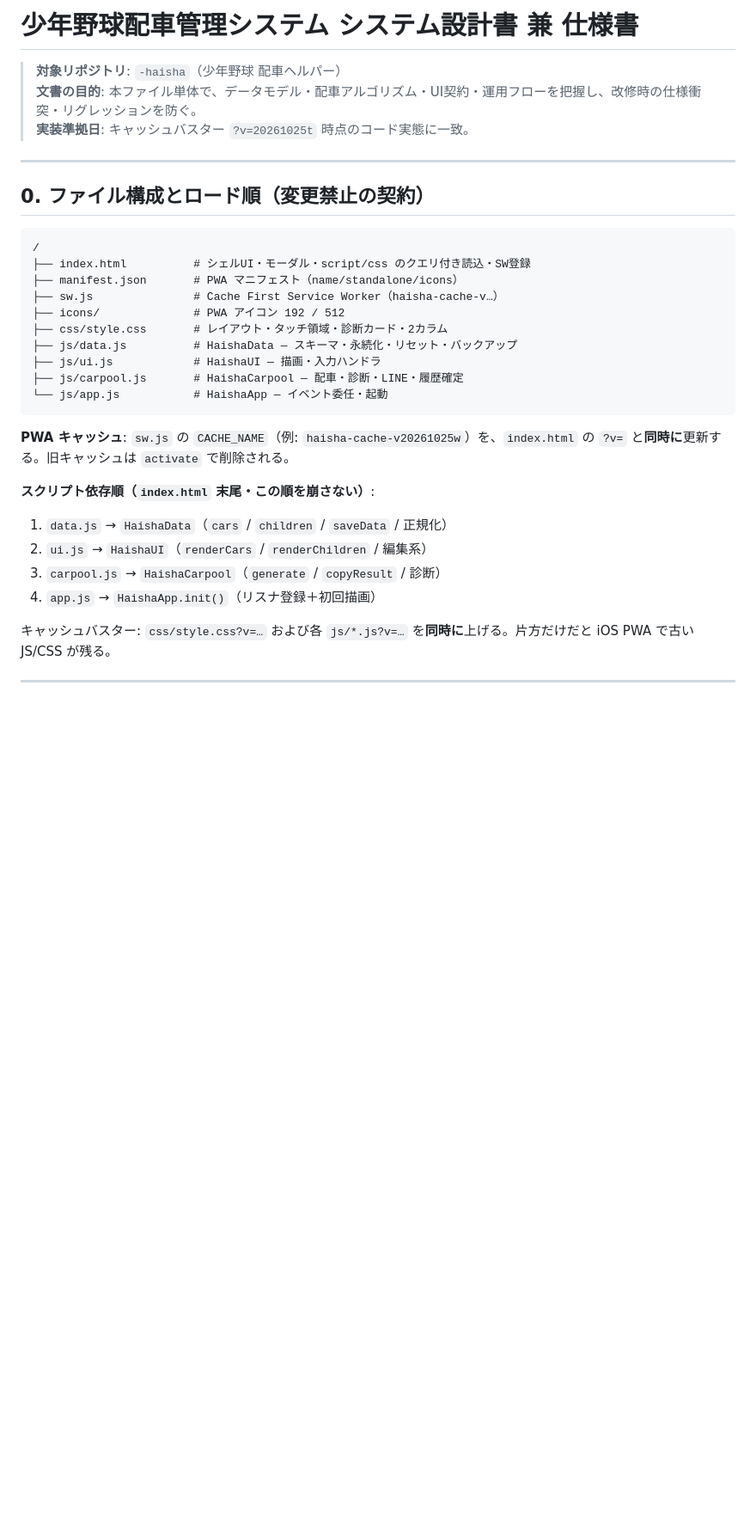
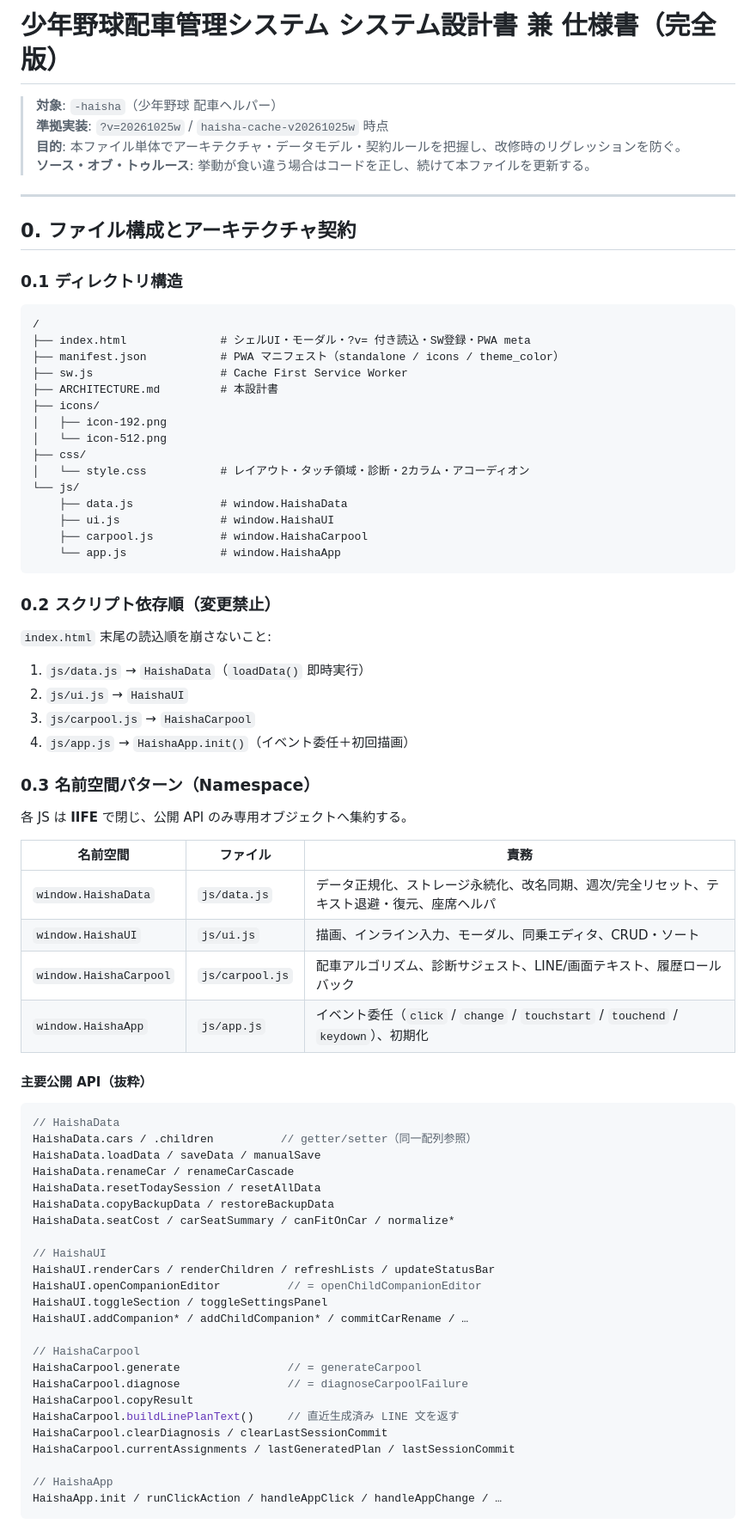
Before and after one commit to cannotfly1020-hub/-haisha, a Markdown page: ARCHITECTURE.md, the part around one of its changes. Shown at 86% size. Drawn GitHub-style; blank space fills up the shorter version.

````diff
--- a/ARCHITECTURE.md
+++ b/ARCHITECTURE.md
@@ -1,33 +1,80 @@
-# 少年野球配車管理システム システム設計書 兼 仕様書
+# 少年野球配車管理システム システム設計書 兼 仕様書（完全版）
 
-> **対象リポジトリ**: `-haisha`（少年野球 配車ヘルパー）
-> **文書の目的**: 本ファイル単体で、データモデル・配車アルゴリズム・UI契約・運用フローを把握し、改修時の仕様衝突・リグレッションを防ぐ。
-> **実装準拠日**: キャッシュバスター `?v=20261025t` 時点のコード実態に一致。
+> **対象**: `-haisha`（少年野球 配車ヘルパー）
+> **準拠実装**: `?v=20261025w` / `haisha-cache-v20261025w` 時点
+> **目的**: 本ファイル単体でアーキテクチャ・データモデル・契約ルールを把握し、改修時のリグレッションを防ぐ。
+> **ソース・オブ・トゥルース**: 挙動が食い違う場合はコードを正し、続けて本ファイルを更新する。
 
 ---
 
-## 0. ファイル構成とロード順（変更禁止の契約）
+## 0. ファイル構成とアーキテクチャ契約
+
+### 0.1 ディレクトリ構造
 
 ```
 /
-├── index.html          # シェルUI・モーダル・script/css のクエリ付き読込・SW登録
-├── manifest.json       # PWA マニフェスト（name/standalone/icons）
-├── sw.js               # Cache First Service Worker（haisha-cache-v…）
-├── icons/              # PWA アイコン 192 / 512
-├── css/style.css       # レイアウト・タッチ領域・診断カード・2カラム
-├── js/data.js          # HaishaData — スキーマ・永続化・リセット・バックアップ
-├── js/ui.js            # HaishaUI — 描画・入力ハンドラ
-├── js/carpool.js       # HaishaCarpool — 配車・診断・LINE・履歴確定
-└── js/app.js           # HaishaApp — イベント委任・起動
+├── index.html              # シェルUI・モーダル・?v= 付き読込・SW登録・PWA meta
+├── manifest.json           # PWA マニフェスト（standalone / icons / theme_color）
+├── sw.js                   # Cache First Service Worker
+├── ARCHITECTURE.md         # 本設計書
+├── icons/
+│   ├── icon-192.png
+│   └── icon-512.png
+├── css/
+│   └── style.css           # レイアウト・タッチ領域・診断・2カラム・アコーディオン
+└── js/
+    ├── data.js             # window.HaishaData
+    ├── ui.js               # window.HaishaUI
+    ├── carpool.js          # window.HaishaCarpool
+    └── app.js              # window.HaishaApp
 ```
 
-**PWA キャッシュ**: `sw.js` の `CACHE_NAME`（例: `haisha-cache-v20261025w`）を、`index.html` の `?v=` と**同時に**更新する。旧キャッシュは `activate` で削除される。
+### 0.2 スクリプト依存順（変更禁止）
 
-**スクリプト依存順（`index.html` 末尾・この順を崩さない）**:
+`index.html` 末尾の読込順を崩さないこと:
 
-1. `data.js` → `HaishaData`（`cars` / `children` / `saveData` / 正規化）
-2. `ui.js` → `HaishaUI`（`renderCars` / `renderChildren` / 編集系）
-3. `carpool.js` → `HaishaCarpool`（`generate` / `copyResult` / 診断）
-4. `app.js` → `HaishaApp.init()`（リスナ登録＋初回描画）
+1. `js/data.js` → `HaishaData`（`loadData()` 即時実行）
+2. `js/ui.js` → `HaishaUI`
+3. `js/carpool.js` → `HaishaCarpool`
+4. `js/app.js` → `HaishaApp.init()`（イベント委任＋初回描画）
 
-キャッシュバスター: `css/style.css?v=…` および各 `js/*.js?v=…` を**同時に**上げる。片方だけだと iOS PWA で古い JS/CSS が残る。
+### 0.3 名前空間パターン（Namespace）
+
+各 JS は **IIFE** で閉じ、公開 API のみ専用オブジェクトへ集約する。
+
+| 名前空間 | ファイル | 責務 |
+|----------|----------|------|
+| `window.HaishaData` | `js/data.js` | データ正規化、ストレージ永続化、改名同期、週次/完全リセット、テキスト退避・復元、座席ヘルパ |
+| `window.HaishaUI` | `js/ui.js` | 描画、インライン入力、モーダル、同乗エディタ、CRUD・ソート |
+| `window.HaishaCarpool` | `js/carpool.js` | 配車アルゴリズム、診断サジェスト、LINE/画面テキスト、履歴ロールバック |
+| `window.HaishaApp` | `js/app.js` | イベント委任（`click` / `change` / `touchstart` / `touchend` / `keydown`）、初期化 |
+
+#### 主要公開 API（抜粋）
+
+```ts
+// HaishaData
+HaishaData.cars / .children          // getter/setter（同一配列参照）
+HaishaData.loadData / saveData / manualSave
+HaishaData.renameCar / renameCarCascade
+HaishaData.resetTodaySession / resetAllData
+HaishaData.copyBackupData / restoreBackupData
+HaishaData.seatCost / carSeatSummary / canFitOnCar / normalize*
+
+// HaishaUI
+HaishaUI.renderCars / renderChildren / refreshLists / updateStatusBar
+HaishaUI.openCompanionEditor          // = openChildCompanionEditor
+HaishaUI.toggleSection / toggleSettingsPanel
+HaishaUI.addCompanion* / addChildCompanion* / commitCarRename / …
+
+// HaishaCarpool
+HaishaCarpool.generate                // = generateCarpool
+HaishaCarpool.diagnose                // = diagnoseCarpoolFailure
+HaishaCarpool.copyResult
+HaishaCarpool.buildLinePlanText()     // 直近生成済み LINE 文を返す
+HaishaCarpool.clearDiagnosis / clearLastSessionCommit
+HaishaCarpool.currentAssignments / lastGeneratedPlan / lastSessionCommit
+
+// HaishaApp
+HaishaApp.init / runClickAction / handleAppClick / handleAppChange / …
+```
+
````
Also changed, not shown: other parts of ARCHITECTURE.md (+241 -317 lines).
